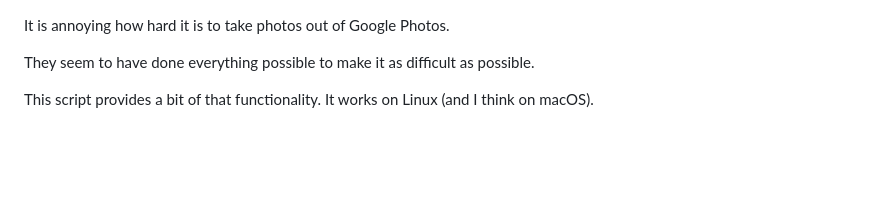
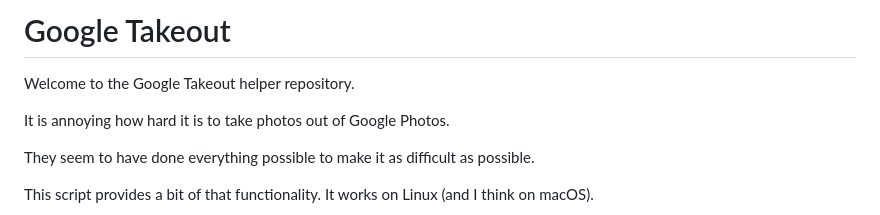
Before and after one commit to starodubtsevconsulting/google-photos-take-away, a Markdown page: README.md, the part around the change. GitHub-like rendering; blank space fills up the shorter version.

Commit message:
docs: add repo title (README.md)

```diff
--- a/README.md
+++ b/README.md
@@ -1,3 +1,7 @@
+# Google Takeout
+
+Welcome to the Google Takeout helper repository.
+
 It is annoying how hard it is to take photos out of Google Photos.
 
 They seem to have done everything possible to make it as difficult as possible.
```
